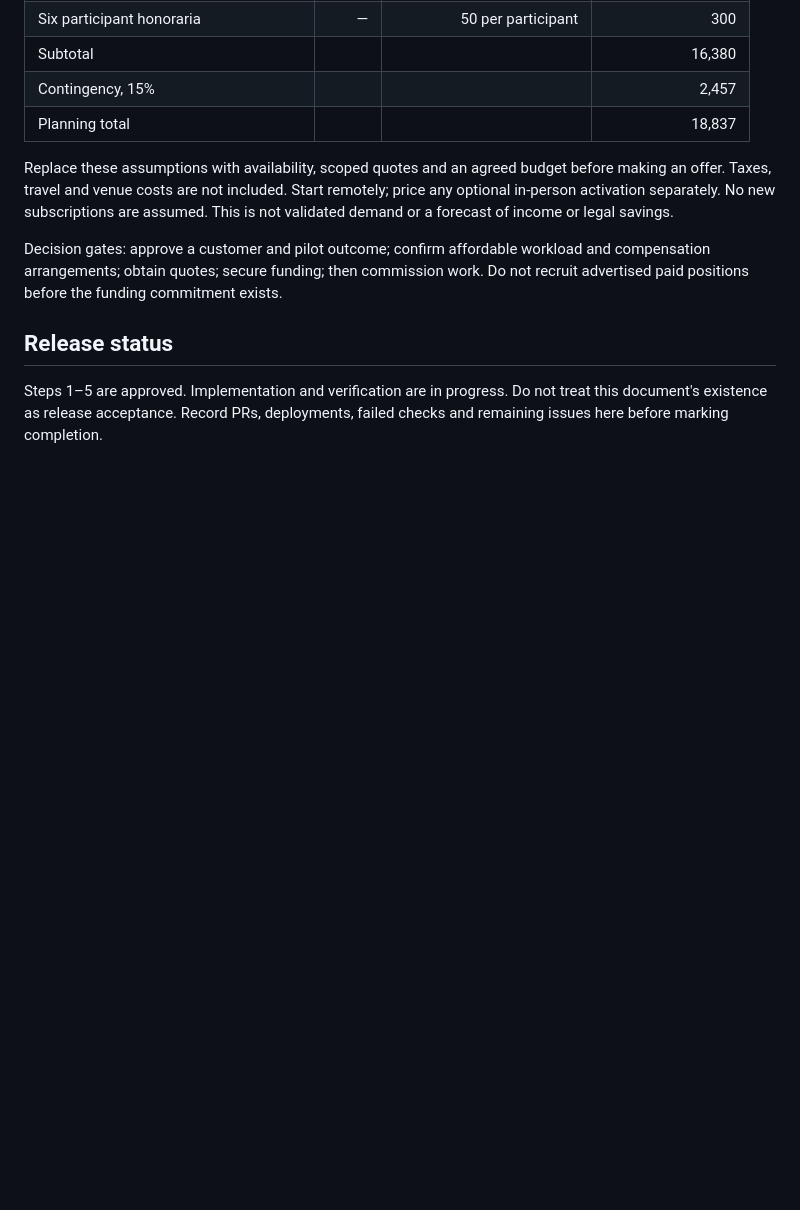
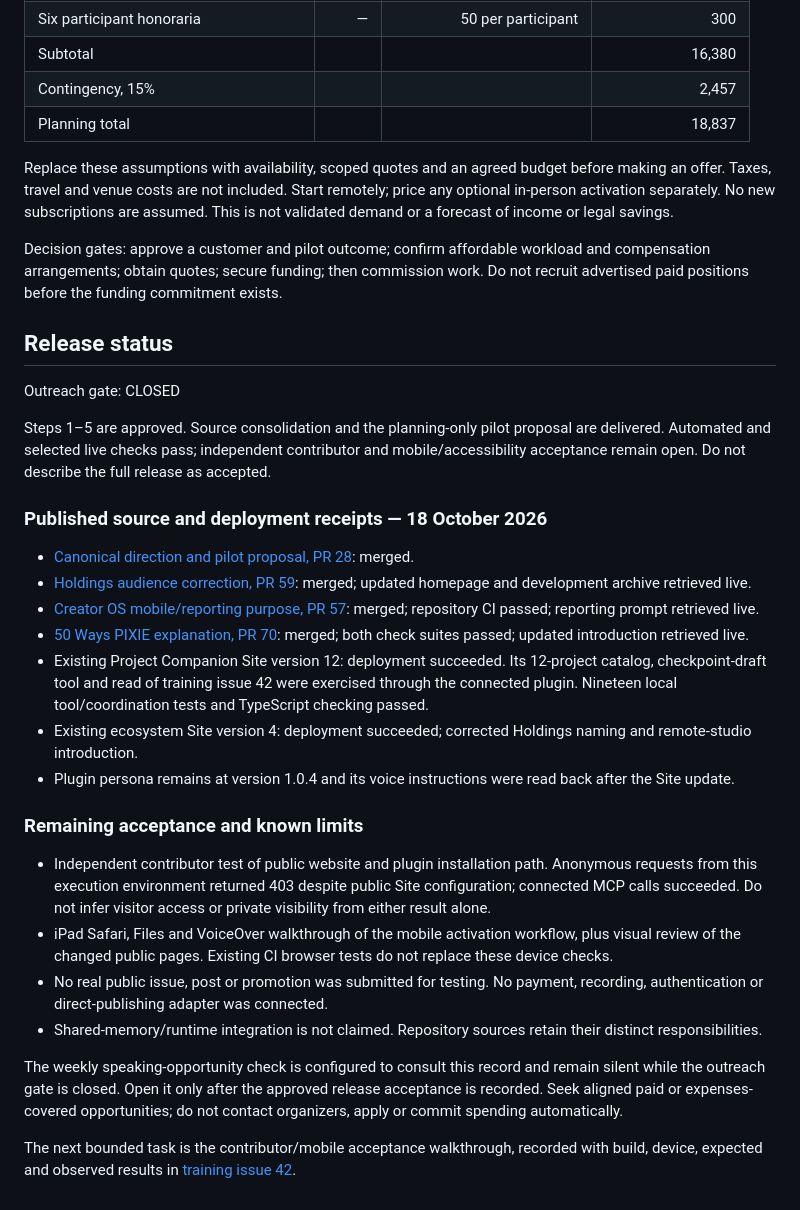
Before and after one commit to ibloud/ibloud.github.io, a Markdown page: docs/PIXIE_CONSOLIDATION.md, the part around the change. Rendered like a GitHub page; blank space fills up the shorter version.

Commit message:
Record PIXIE consolidation releases and remaining acceptance gates (#29)

```diff
--- a/docs/PIXIE_CONSOLIDATION.md
+++ b/docs/PIXIE_CONSOLIDATION.md
@@ -89,6 +89,42 @@ Do not recruit advertised paid positions before the funding commitment exists.
 
 ## Release status
 
-Steps 1–5 are approved. Implementation and verification are in progress.
-Do not treat this document's existence as release acceptance. Record PRs,
-deployments, failed checks and remaining issues here before marking completion.
+Outreach gate: CLOSED
+
+Steps 1–5 are approved. Source consolidation and the planning-only pilot proposal
+are delivered. Automated and selected live checks pass; independent contributor
+and mobile/accessibility acceptance remain open. Do not describe the full release
+as accepted.
+
+### Published source and deployment receipts — 18 October 2026
+
+- [Canonical direction and pilot proposal, PR 28](https://github.com/ibloud/ibloud.github.io/pull/28): merged.
+- [Holdings audience correction, PR 59](https://github.com/ibloud/pixie-holdings/pull/59): merged; updated homepage and development archive retrieved live.
+- [Creator OS mobile/reporting purpose, PR 57](https://github.com/ibloud/pixie-creator-os/pull/57): merged; repository CI passed; reporting prompt retrieved live.
+- [50 Ways PIXIE explanation, PR 70](https://github.com/ibloud/50-ways-to-leave-another/pull/70): merged; both check suites passed; updated introduction retrieved live.
+- Existing Project Companion Site version 12: deployment succeeded. Its 12-project catalog, checkpoint-draft tool and read of training issue 42 were exercised through the connected plugin. Nineteen local tool/coordination tests and TypeScript checking passed.
+- Existing ecosystem Site version 4: deployment succeeded; corrected Holdings naming and remote-studio introduction.
+- Plugin persona remains at version 1.0.4 and its voice instructions were read back after the Site update.
+
+### Remaining acceptance and known limits
+
+- Independent contributor test of public website and plugin installation path.
+  Anonymous requests from this execution environment returned 403 despite public
+  Site configuration; connected MCP calls succeeded. Do not infer visitor access
+  or private visibility from either result alone.
+- iPad Safari, Files and VoiceOver walkthrough of the mobile activation workflow,
+  plus visual review of the changed public pages. Existing CI browser tests do
+  not replace these device checks.
+- No real public issue, post or promotion was submitted for testing. No payment,
+  recording, authentication or direct-publishing adapter was connected.
+- Shared-memory/runtime integration is not claimed. Repository sources retain
+  their distinct responsibilities.
+
+The weekly speaking-opportunity check is configured to consult this record and
+remain silent while the outreach gate is closed. Open it only after the approved
+release acceptance is recorded. Seek aligned paid or expenses-covered opportunities;
+do not contact organizers, apply or commit spending automatically.
+
+The next bounded task is the contributor/mobile acceptance walkthrough, recorded
+with build, device, expected and observed results in
+[training issue 42](https://github.com/Loptr-Lab/training/issues/42).
```
